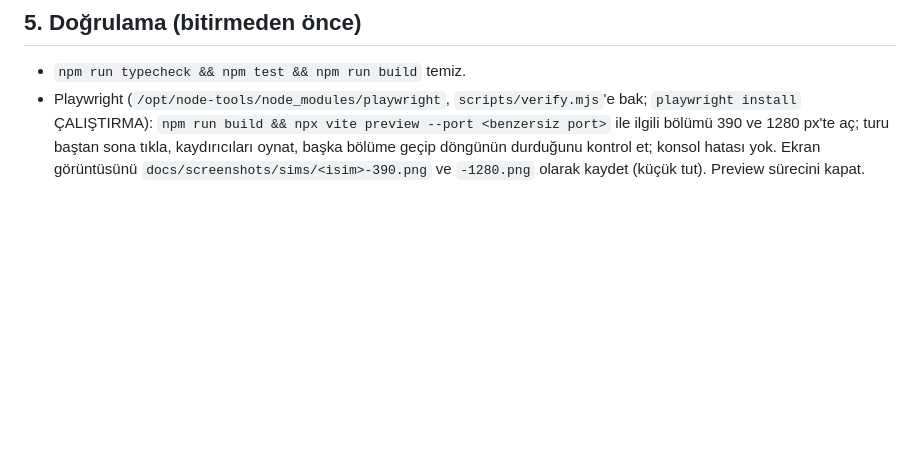
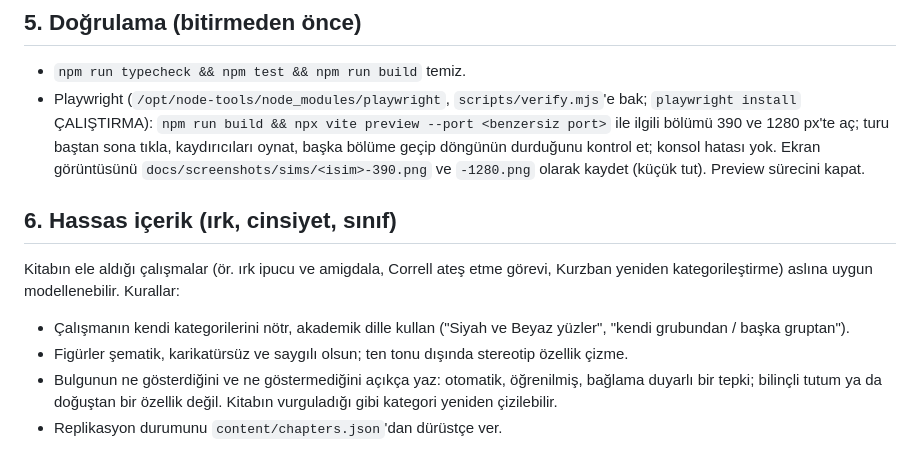
Before and after one commit to CagriKarakus/behave, a Markdown page: docs/simulasyon-rehberi.md, the part around the change. Rendered like a GitHub page; blank space fills up the shorter version.

Commit message:
Simülasyon rehberi: hassas içerik kuralları
Co-Authored-By: Claude Opus 5.5 <noreply@anthropic.com>
Claude-Session: https://claude.ai/code/session_01GhexNqAaswVgBdkCFCBoDP

```diff
--- a/docs/simulasyon-rehberi.md
+++ b/docs/simulasyon-rehberi.md
@@ -39,3 +39,10 @@ Yukarıdan aşağıya bu sırayla:
 ## 5. Doğrulama (bitirmeden önce)
 - `npm run typecheck && npm test && npm run build` temiz.
 - Playwright (`/opt/node-tools/node_modules/playwright`, `scripts/verify.mjs`'e bak; `playwright install` ÇALIŞTIRMA): `npm run build && npx vite preview --port <benzersiz port>` ile ilgili bölümü 390 ve 1280 px'te aç; turu baştan sona tıkla, kaydırıcıları oynat, başka bölüme geçip döngünün durduğunu kontrol et; konsol hatası yok. Ekran görüntüsünü `docs/screenshots/sims/<isim>-390.png` ve `-1280.png` olarak kaydet (küçük tut). Preview sürecini kapat.
+
+## 6. Hassas içerik (ırk, cinsiyet, sınıf)
+Kitabın ele aldığı çalışmalar (ör. ırk ipucu ve amigdala, Correll ateş etme görevi, Kurzban yeniden kategorileştirme) aslına uygun modellenebilir. Kurallar:
+- Çalışmanın kendi kategorilerini nötr, akademik dille kullan ("Siyah ve Beyaz yüzler", "kendi grubundan / başka gruptan").
+- Figürler şematik, karikatürsüz ve saygılı olsun; ten tonu dışında stereotip özellik çizme.
+- Bulgunun ne gösterdiğini ve ne göstermediğini açıkça yaz: otomatik, öğrenilmiş, bağlama duyarlı bir tepki; bilinçli tutum ya da doğuştan bir özellik değil. Kitabın vurguladığı gibi kategori yeniden çizilebilir.
+- Replikasyon durumunu `content/chapters.json`'dan dürüstçe ver.
```
